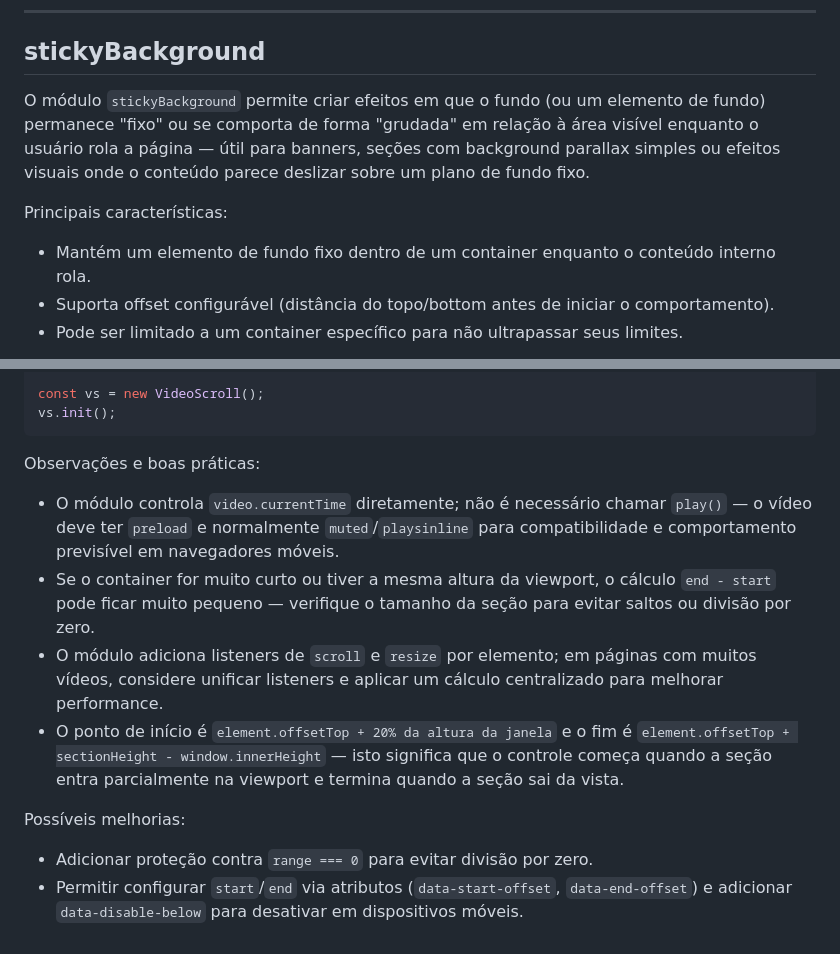
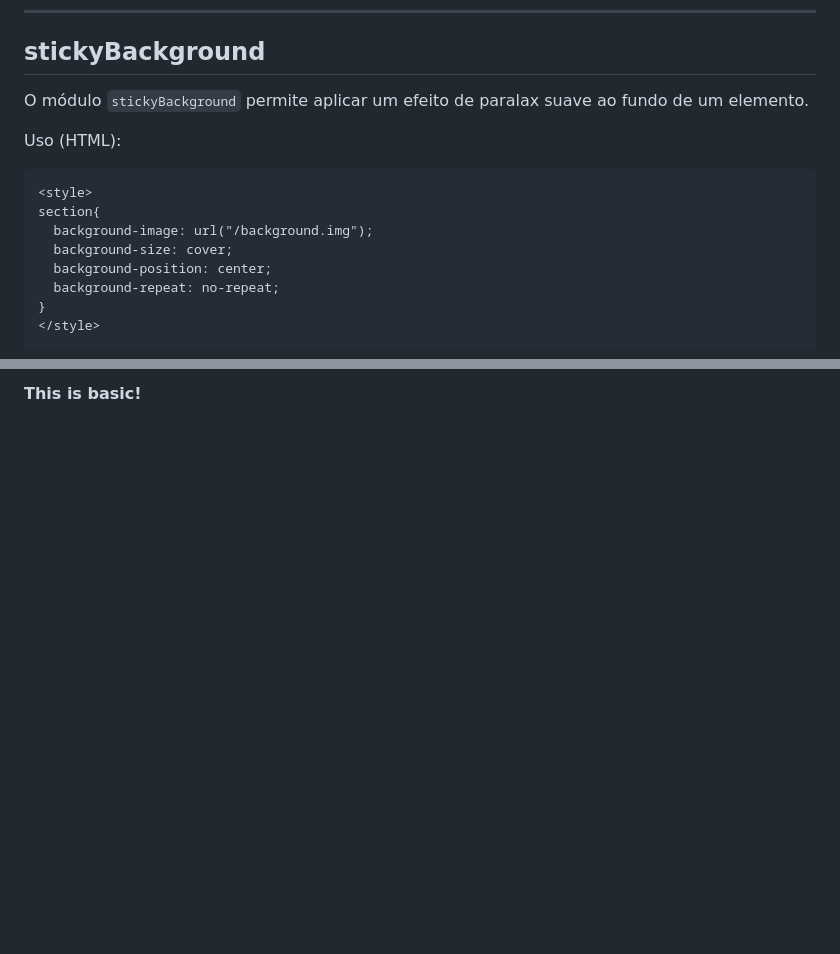
Before and after one commit to josedasilva123/basicv2, a Markdown page: README.md, 2 parts joined by grey strips. Rendered like a GitHub page; blank space fills up the shorter version.

````diff
--- a/README.md
+++ b/README.md
@@ -674,10 +674,16 @@ Com o dragAndDrop, é possível criar grupos de elementos arrasta e solta, que p
 
 ## stickyBackground
 
-O módulo `stickyBackground` permite criar efeitos em que o fundo (ou um elemento de fundo) permanece "fixo" ou se comporta de forma "grudada" em relação à área visível enquanto o usuário rola a página — útil para banners, seções com background parallax simples ou efeitos visuais onde o conteúdo parece deslizar sobre um plano de fundo fixo.
+O módulo `stickyBackground` permite aplicar um efeito de paralax suave ao fundo de um elemento.
 
-Principais características:
-- Mantém um elemento de fundo fixo dentro de um container enquanto o conteúdo interno rola.
-- Suporta offset configurável (distância do topo/bottom antes de iniciar o comportamento).
-- Pode ser limitado a um container específico para não ultrapassar seus limites.
+Uso (HTML):
+```html
+<style>
+section{
+  background-image: url("/background.img");
+  background-size: cover;
+  background-position: center;
+  background-repeat: no-repeat;
+}
+</style>
 
@@ -761,14 +739,2 @@ import VideoScroll from './js/modules/videoScroll.js';
 
-const vs = new VideoScroll();
-vs.init();
-```
-
-Observações e boas práticas:
-- O módulo controla `video.currentTime` diretamente; não é necessário chamar `play()` — o vídeo deve ter `preload` e normalmente `muted`/`playsinline` para compatibilidade e comportamento previsível em navegadores móveis.
-- Se o container for muito curto ou tiver a mesma altura da viewport, o cálculo `end - start` pode ficar muito pequeno — verifique o tamanho da seção para evitar saltos ou divisão por zero.
-- O módulo adiciona listeners de `scroll` e `resize` por elemento; em páginas com muitos vídeos, considere unificar listeners e aplicar um cálculo centralizado para melhorar performance.
-- O ponto de início é `element.offsetTop + 20% da altura da janela` e o fim é `element.offsetTop + sectionHeight - window.innerHeight` — isto significa que o controle começa quando a seção entra parcialmente na viewport e termina quando a seção sai da vista.
-
-Possíveis melhorias:
-- Adicionar proteção contra `range === 0` para evitar divisão por zero.
-- Permitir configurar `start`/`end` via atributos (`data-start-offset`, `data-end-offset`) e adicionar `data-disable-below` para desativar em dispositivos móveis.
+**This is basic!**
````
Also changed, not shown: other parts of README.md (+31 -59 lines).
